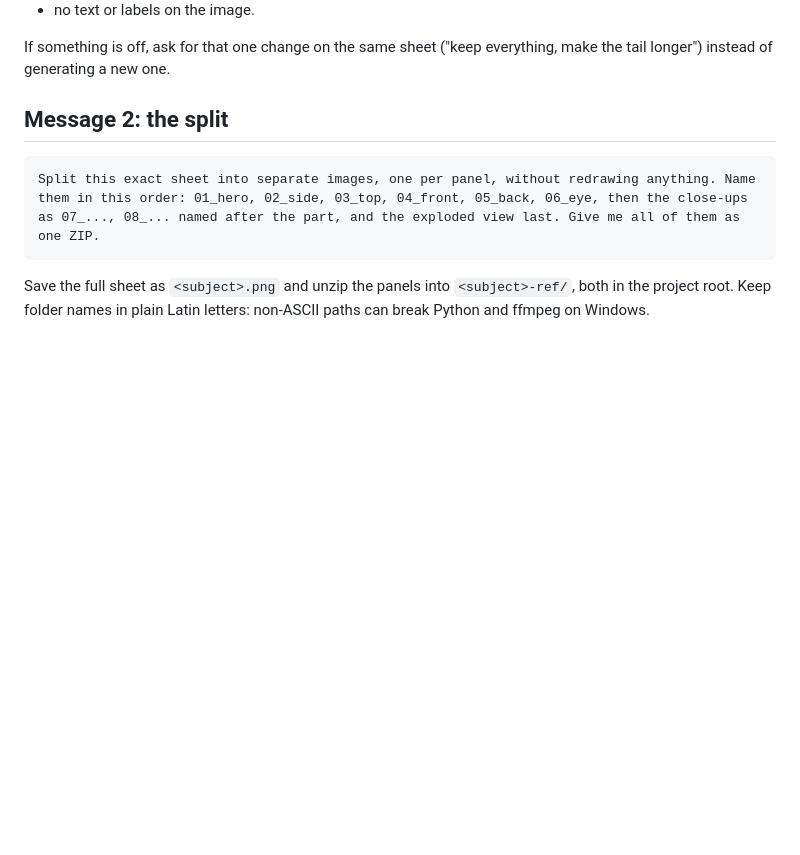
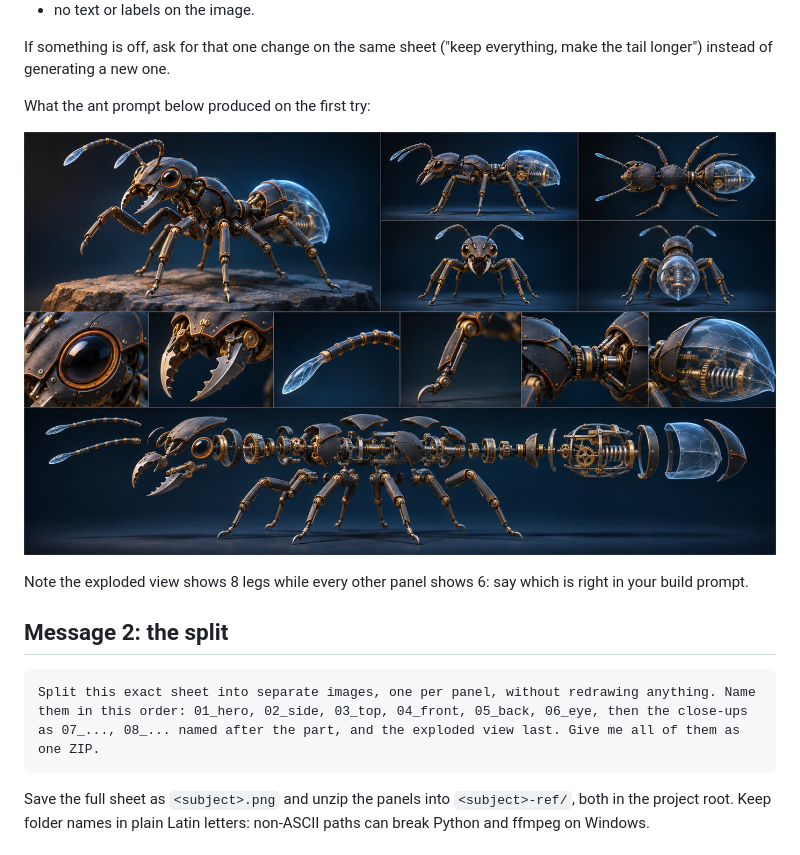
Before and after one commit to Denys01/Blueprint, a Markdown page: docs/REFERENCE_IMAGES.md, the part around the change. Drawn GitHub-style; pictures changed too: docs/img/ant-sheet.jpg (added); blank space fills up the shorter version.

Commit message:
docs: full guide from setup to posting, with example images
Co-Authored-By: Claude Opus 5.5 <noreply@anthropic.com>
Claude-Session: https://claude.ai/code/session_01UfppYbfYVPaFpGmVcGww3z

```diff
--- a/docs/REFERENCE_IMAGES.md
+++ b/docs/REFERENCE_IMAGES.md
@@ -34,6 +34,12 @@ Check before you split:
 - no text or labels on the image.
 
 If something is off, ask for that one change on the same sheet ("keep everything, make the tail longer") instead of generating a new one.
+
+What the ant prompt below produced on the first try:
+
+![Robotic ant reference sheet](img/ant-sheet.jpg)
+
+Note the exploded view shows 8 legs while every other panel shows 6: say which is right in your build prompt.
 
 ## Message 2: the split
 
```
Also changed, not shown: README.md (+3 -1 lines), docs/GUIDE.md (added, +179 -0 lines), docs/img/alligator-beats-v1.jpg (added), docs/img/chameleon-strip-r2.jpg (added), docs/img/chameleon-strip-r3.jpg (added), docs/img/hummingbird-beats.jpg (added).
